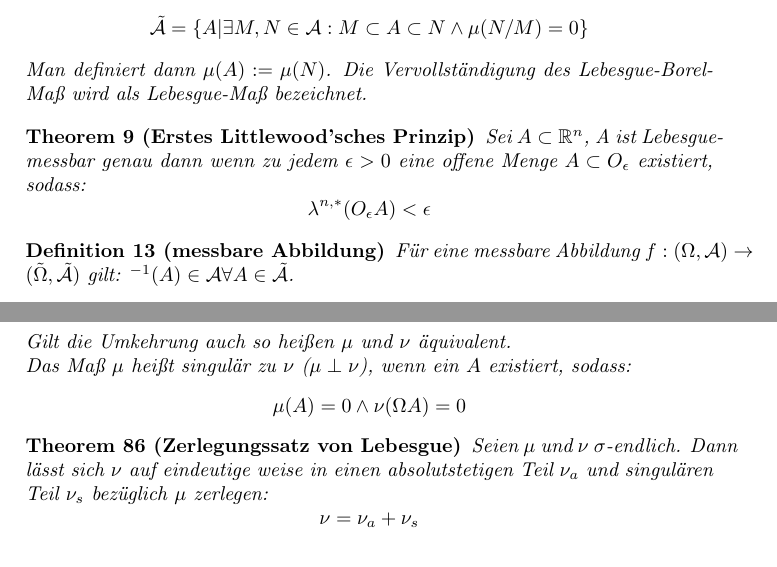
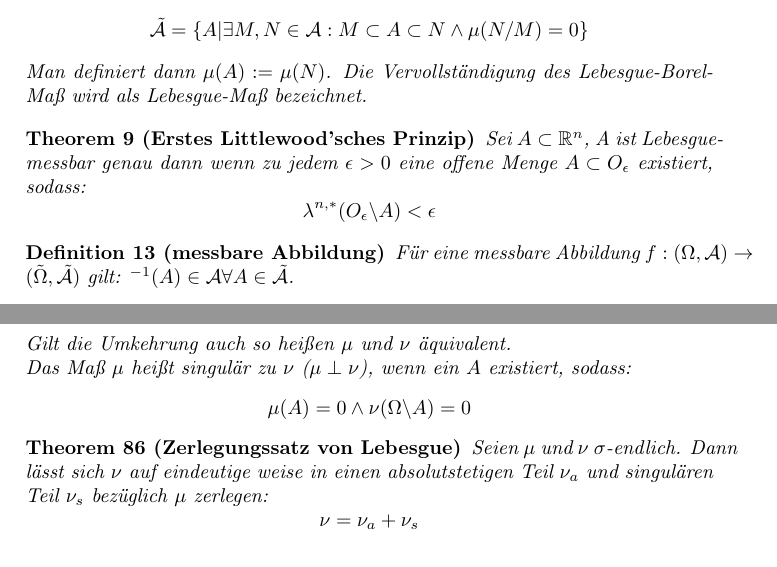
Before and after one commit to Xnartharax/Analysis-Zusammenfassung, a LaTeX document (document.tex): two parts of pages 3 and 17 of 18, joined at a grey line, cut so that both start at the same text. Compiled offline with pdfLaTeX.

Commit message:
fiix backslashes

```diff
--- a/document.tex
+++ b/document.tex
@@ -141,7 +141,7 @@
 \end{definition}
 \begin{theorem}[Erstes Littlewood'sches Prinzip]
 	Sei $A \subset \mathbb{R}^n$, A ist Lebesgue-messbar genau dann wenn zu jedem $\epsilon > 0$ eine offene Menge $A \subset O_\epsilon$ existiert, sodass:
-	$$\lambda^{n, *} (O_\epsilon\\A) < \epsilon$$
+	$$\lambda^{n, *} (O_\epsilon\backslash A) < \epsilon$$
 \end{theorem}
 \begin{definition}[messbare Abbildung]
 	Für eine messbare Abbildung $f: (\Omega, \mathcal{A}) \to (\tilde{\Omega}, \tilde{\mathcal{A}})$ gilt: $^{-1}(A) \in \mathcal{A} \forall A \in \tilde{\mathcal{A}}$.
@@ -701,7 +701,7 @@ Einige nützliche Transformationen:
 	Dann ist $\nu$ absolutstetig bzgl. $\mu$ ($\nu << \mu$), wenn $$\mu(A)  \Rightarrow \nu(A)= 0$$
 	Gilt die Umkehrung auch so heißen $\mu$ und $\nu$ äquivalent.\\
 	Das Maß $\mu$ heißt singulär zu $\nu$ ($\mu \perp \nu$), wenn ein $A$ existiert, sodass:
-	$$\mu(A) = 0 \land \nu(\Omega\\A) = 0$$
+	$$\mu(A) = 0 \land \nu(\Omega\backslash A) = 0$$
 \end{definition}
 \begin{theorem}[Zerlegungssatz von Lebesgue]
 	Seien $\mu$ und $\nu$ $\sigma$-endlich. Dann lässt sich $\nu$ auf eindeutige weise in einen absolutstetigen Teil $\nu_a$ und singulären Teil $\nu_s$ bezüglich $\mu$ zerlegen:
```
Also changed, not shown: document.pdf, document.tex (4 more changed lines), 3 other files.
